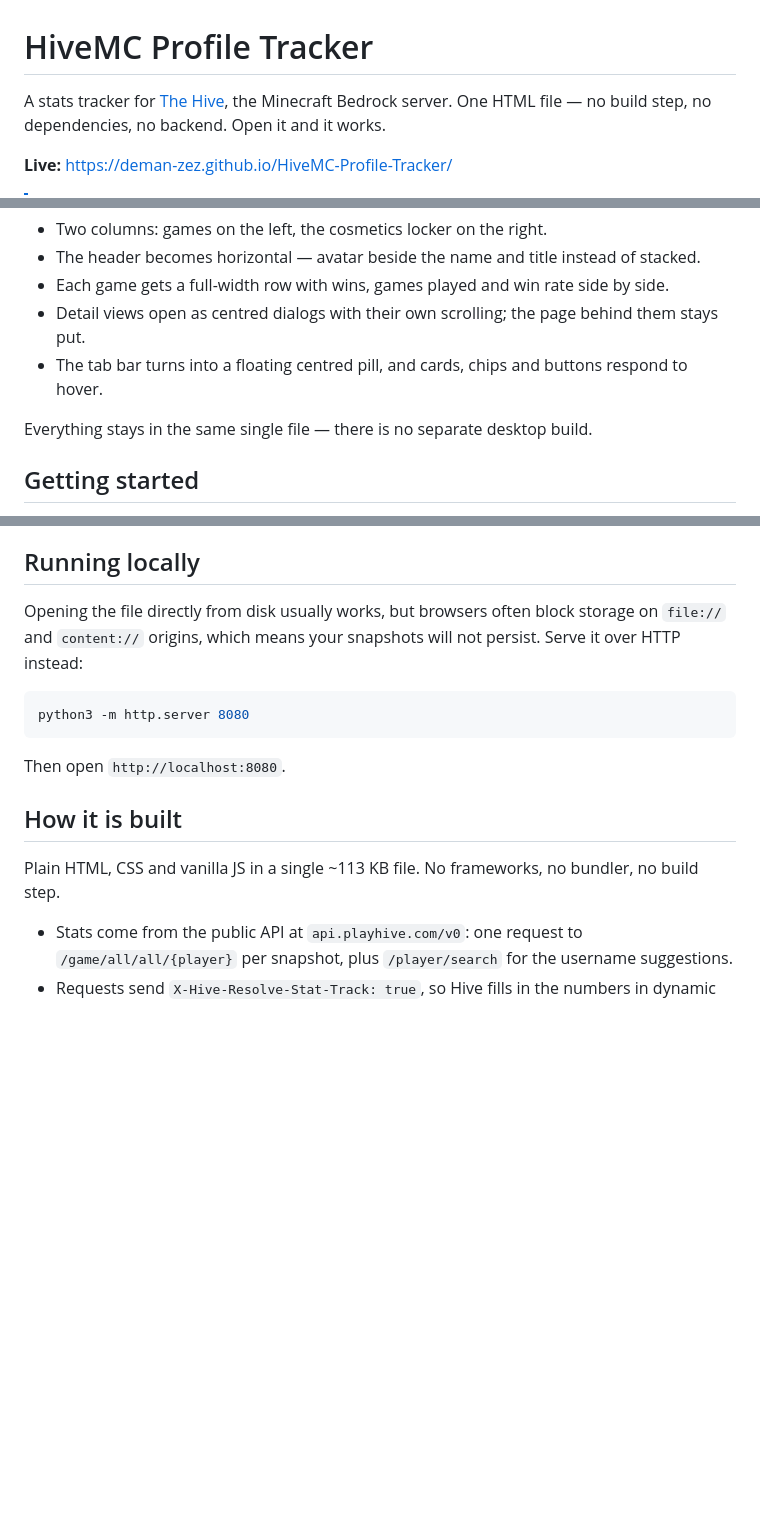
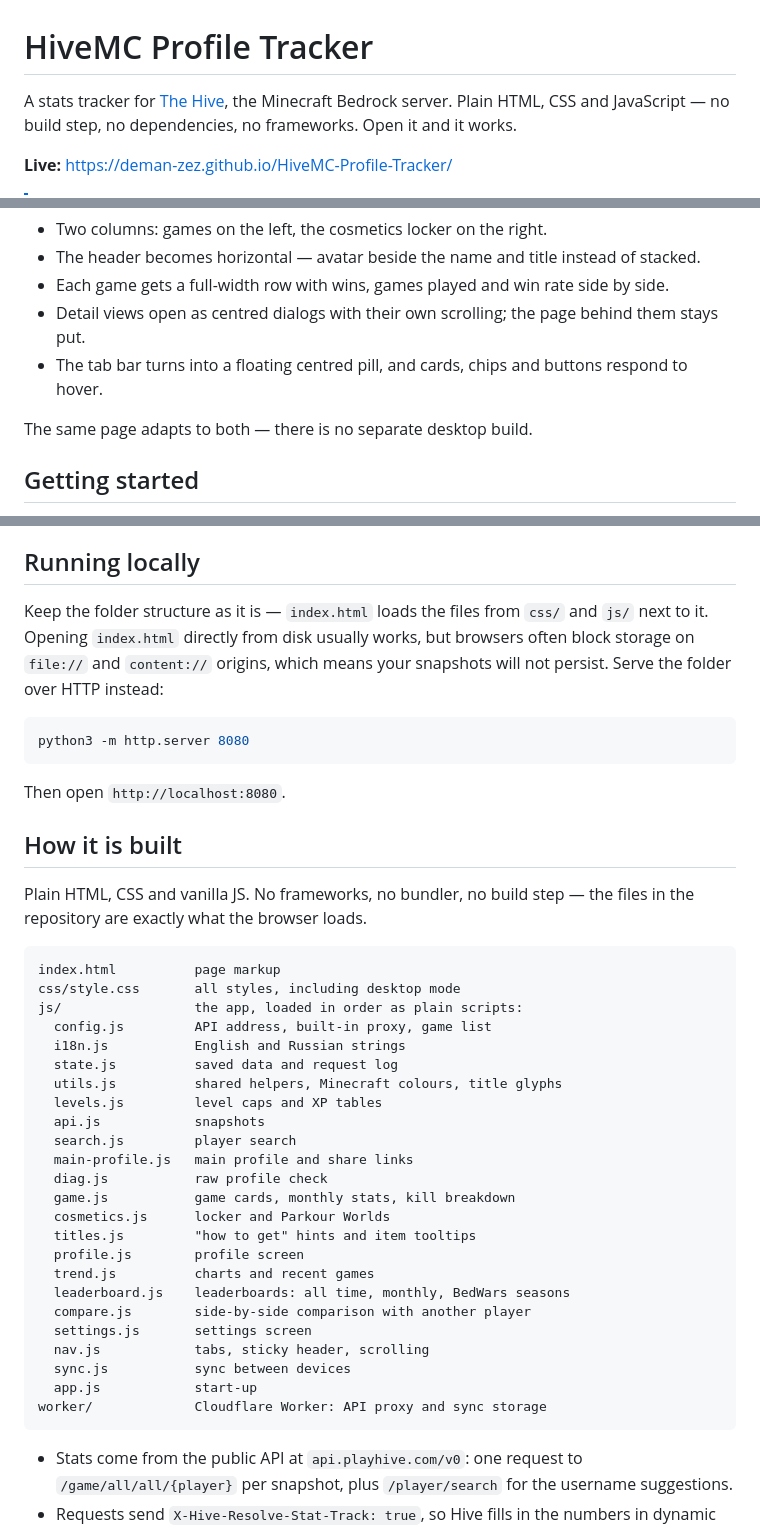
Before and after one commit to Deman-zez/HiveMC-Profile-Tracker, a Markdown page: README.md, 3 parts joined by grey strips. GitHub-like rendering; blank space fills up the shorter version.

````diff
--- a/README.md
+++ b/README.md
@@ -1,6 +1,6 @@
 # HiveMC Profile Tracker
 
-A stats tracker for [The Hive](https://playhive.com), the Minecraft Bedrock server. One HTML file — no build step, no dependencies, no backend. Open it and it works.
+A stats tracker for [The Hive](https://playhive.com), the Minecraft Bedrock server. Plain HTML, CSS and JavaScript — no build step, no dependencies, no frameworks. Open it and it works.
 
 **Live:** https://deman-zez.github.io/HiveMC-Profile-Tracker/
 
@@ -62,7 +62,7 @@ The layout is not just a stretched phone screen. On screens 900px and wider it s
 - Detail views open as centred dialogs with their own scrolling; the page behind them stays put.
 - The tab bar turns into a floating centred pill, and cards, chips and buttons respond to hover.
 
-Everything stays in the same single file — there is no separate desktop build.
+The same page adapts to both — there is no separate desktop build.
 
 ## Getting started
 
@@ -85,7 +85,7 @@ Hive's public API still has its own rate limit. If you hit it, the app shows the
 
 ## Running locally
 
-Opening the file directly from disk usually works, but browsers often block storage on `file://` and `content://` origins, which means your snapshots will not persist. Serve it over HTTP instead:
+Keep the folder structure as it is — `index.html` loads the files from `css/` and `js/` next to it. Opening `index.html` directly from disk usually works, but browsers often block storage on `file://` and `content://` origins, which means your snapshots will not persist. Serve the folder over HTTP instead:
 
 ```bash
 python3 -m http.server 8080
@@ -95,7 +95,34 @@ Then open `http://localhost:8080`.
 
 ## How it is built
 
-Plain HTML, CSS and vanilla JS in a single ~113 KB file. No frameworks, no bundler, no build step.
+Plain HTML, CSS and vanilla JS. No frameworks, no bundler, no build step — the files in the repository are exactly what the browser loads.
+
+```
+index.html          page markup
+css/style.css       all styles, including desktop mode
+js/                 the app, loaded in order as plain scripts:
+  config.js         API address, built-in proxy, game list
+  i18n.js           English and Russian strings
+  state.js          saved data and request log
+  utils.js          shared helpers, Minecraft colours, title glyphs
+  levels.js         level caps and XP tables
+  api.js            snapshots
+  search.js         player search
+  main-profile.js   main profile and share links
+  diag.js           raw profile check
+  game.js           game cards, monthly stats, kill breakdown
+  cosmetics.js      locker and Parkour Worlds
+  titles.js         "how to get" hints and item tooltips
+  profile.js        profile screen
+  trend.js          charts and recent games
+  leaderboard.js    leaderboards: all time, monthly, BedWars seasons
+  compare.js        side-by-side comparison with another player
+  settings.js       settings screen
+  nav.js            tabs, sticky header, scrolling
+  sync.js           sync between devices
+  app.js            start-up
+worker/             Cloudflare Worker: API proxy and sync storage
+```
 
 - Stats come from the public API at `api.playhive.com/v0`: one request to `/game/all/all/{player}` per snapshot, plus `/player/search` for the username suggestions.
 - Requests send `X-Hive-Resolve-Stat-Track: true`, so Hive fills in the numbers in dynamic titles before returning them.
````
